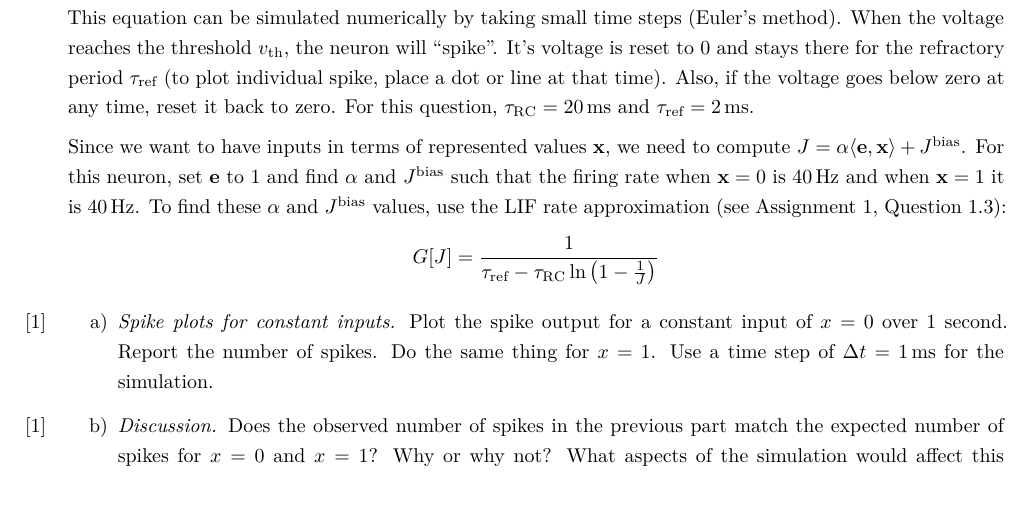
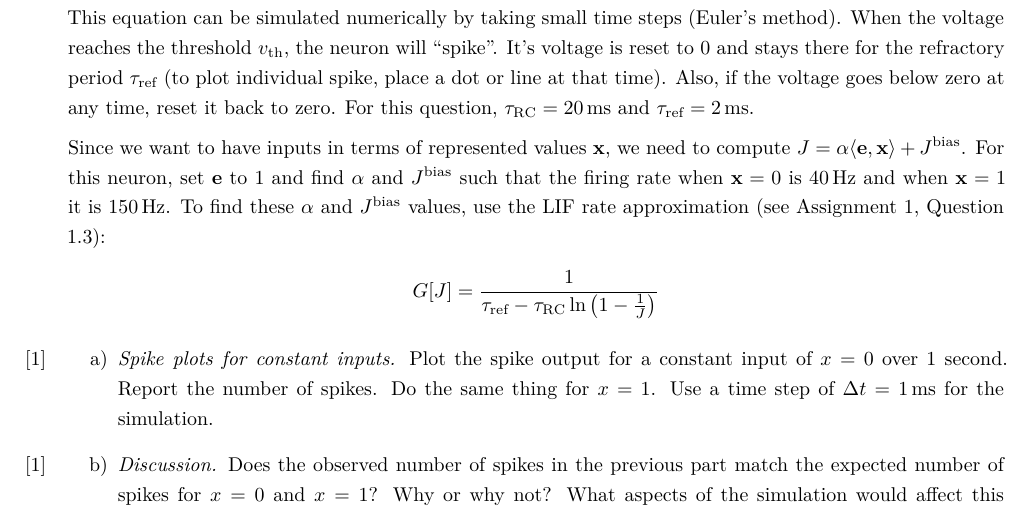
Before and after one commit to astoeckel/syde556-w20, a LaTeX problem sheet (assignments/assignment_02/syde556_assignment_02.tex): part of page 3 of 5, cut so that both start at the same text. The pictures show the PDF file assignments/assignment_02/syde556_assignment_02.pdf that the author committed with the source.

Commit message:
40 -> 150

```diff
--- a/assignments/assignment_02/syde556_assignment_02.tex
+++ b/assignments/assignment_02/syde556_assignment_02.tex
@@ -72,7 +72,7 @@
 	\end{align*}
 	where $\tau_\mathrm{RC}$ is the membrane time constant, $J$ is the input current and $v$ is the current membrane potential. To simplify life, this is normalized so that the resting voltage is $0$ and the thereshold voltage is $v_\mathrm{th} = 1$. This equation can be simulated numerically by taking small time steps (Euler's method). When the voltage reaches the threshold $v_\mathrm{th}$, the neuron will \enquote{spike}. It's voltage is reset to $0$ and stays there for the refractory period $\tau_\mathrm{ref}$ (to plot individual spike, place a dot or line at that time). Also, if the voltage goes below zero at any time, reset it back to zero. For this question, $\tau_\mathrm{RC}=\SI{20}{\milli\second}$ and $\tau_\mathrm{ref}=\SI{2}{\milli\second}$.
 
-	Since we want to have inputs in terms of represented values $\vec x$, we need to compute $J = \alpha \langle \vec e, \vec x \rangle + J^\mathrm{bias}$. For this neuron, set $\vec e$ to $1$ and find $\alpha$ and $J^\mathrm{bias}$ such that the firing rate when $\vec x=0$ is \SI{40}{\hertz} and when $\vec x=1$ it is \SI{40}{\hertz}. To find these $\alpha$ and $J^\mathrm{bias}$ values, use the LIF rate approximation (see Assignment 1, Question 1.3):
+	Since we want to have inputs in terms of represented values $\vec x$, we need to compute $J = \alpha \langle \vec e, \vec x \rangle + J^\mathrm{bias}$. For this neuron, set $\vec e$ to $1$ and find $\alpha$ and $J^\mathrm{bias}$ such that the firing rate when $\vec x=0$ is \SI{40}{\hertz} and when $\vec x=1$ it is \SI{150}{\hertz}. To find these $\alpha$ and $J^\mathrm{bias}$ values, use the LIF rate approximation (see Assignment 1, Question 1.3):
 	\begin{align*}
 		G[J] &= \frac{1}{\tau_\mathrm{ref} - \tau_\mathrm{RC} \ln \big( 1 - \frac{1}J \big)}
 	\end{align*}
```
Also changed, not shown: assignments/assignment_02/syde556_assignment_02.pdf.
